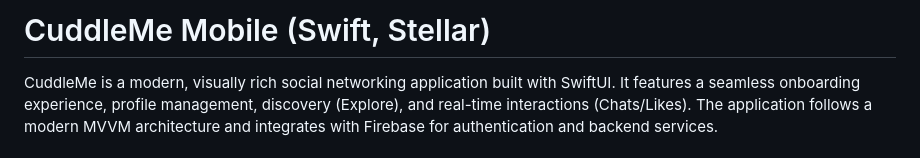
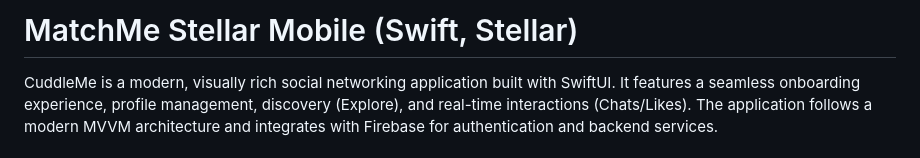
Before and after one commit to Que-Base/matchme_stellar, a Markdown page: README.md, the part around the change. GitHub-like rendering.

```diff
--- a/README.md
+++ b/README.md
@@ -1,4 +1,4 @@
-# CuddleMe Mobile (Swift, Stellar)
+# MatchMe Stellar Mobile (Swift, Stellar)
 
 CuddleMe is a modern, visually rich social networking application built with SwiftUI. It features a seamless onboarding experience, profile management, discovery (Explore), and real-time interactions (Chats/Likes). The application follows a modern MVVM architecture and integrates with Firebase for authentication and backend services.
 
```
